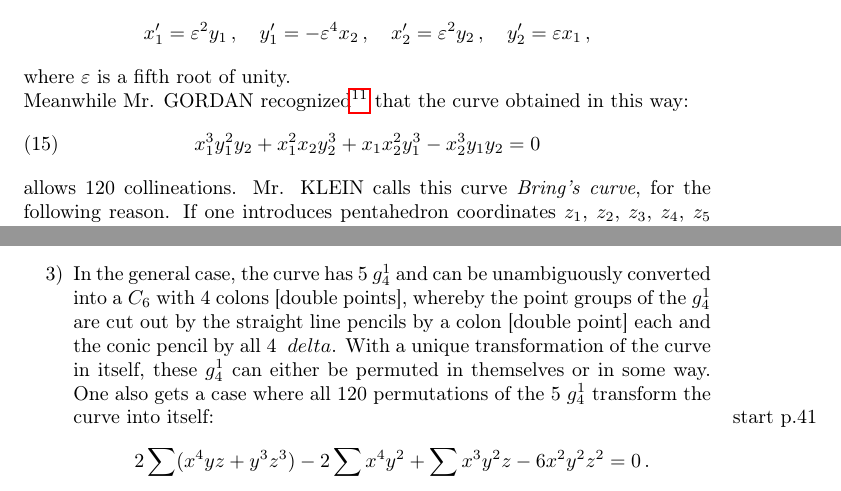
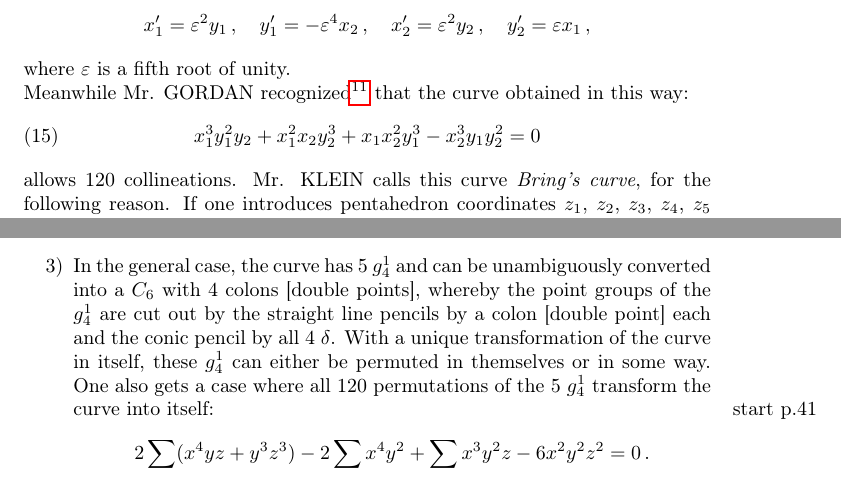
Before and after one commit to DisneyHogg/Wiman-Translation, a LaTeX document (Intelligent/Wiman_Translation_intelligent.tex): two parts of pages 14 and 28 of 29, joined at a grey line, cut so that both start at the same text. Compiled offline with pdfLaTeX.

Commit message:
fixed typos

```diff
--- a/Intelligent/Wiman_Translation_intelligent.tex
+++ b/Intelligent/Wiman_Translation_intelligent.tex
@@ -330,7 +330,7 @@ x_1^\prime = \varepsilon^2 y_1 \, , \quad y_1^\prime = - \varepsilon^4 x_2 \, ,
 where $\varepsilon$ is a fifth root of unity. \\
 Meanwhile Mr. GORDAN recognized\footnote{See P. GORDAN, \textit{\"uber die Aufl\"osung der Gleichungen vom f\"unften Grade} (Math. Ann. Bd. 13) or F. KLEIN, \textit{Vorlesungeng \"uber das Ikosaeder}, S.194 u. f.} that the curve obtained in this way:
 \begin{equation}\label{eq: 5.15}
-x_1^3 y_1^2 y_2 + x_1^2 x_2 y_2^3 + x_1 x_2^2 y_1^3 - x_2^3 y_1 y_2 = 0 \tag{15}
+x_1^3 y_1^2 y_2 + x_1^2 x_2 y_2^3 + x_1 x_2^2 y_1^3 - x_2^3 y_1 y_2^2 = 0 \tag{15}
 \end{equation}
 allows 120 collineations. Mr. KLEIN calls this curve \textit{Bring's curve}, for the following reason. If one introduces pentahedron coordinates $z_1$, $z_2$, $z_3$, $z_4$, $z_5$ with the identical relation
 \[
```
Also changed, not shown: Unintelligent/Wiman_Translation_unintelligent.tex (+2 -2 lines), Intelligent/Wiman_Translation_intelligent.tex (2 more changed lines).
